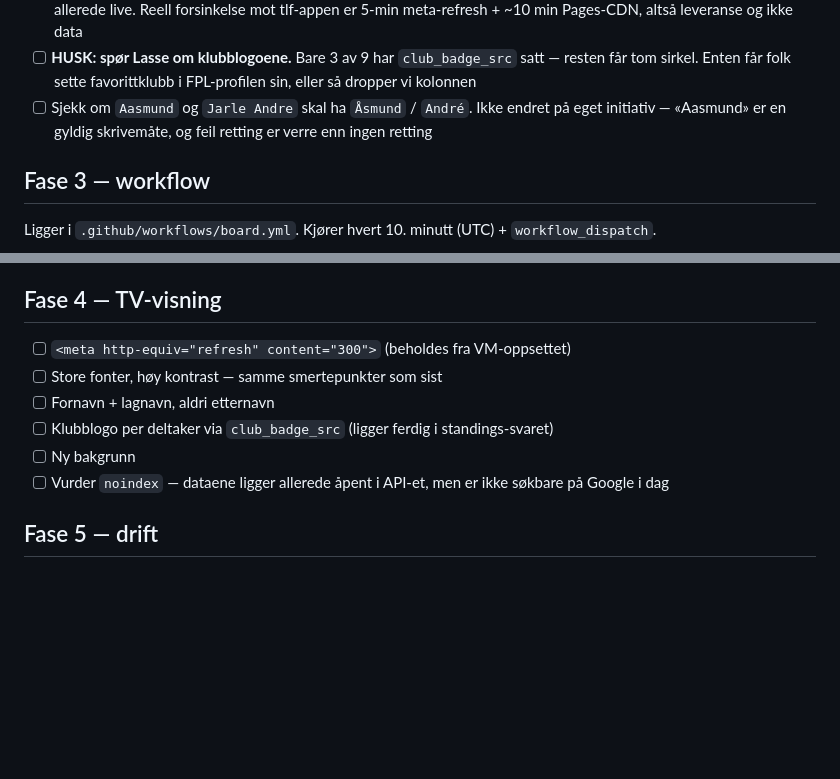
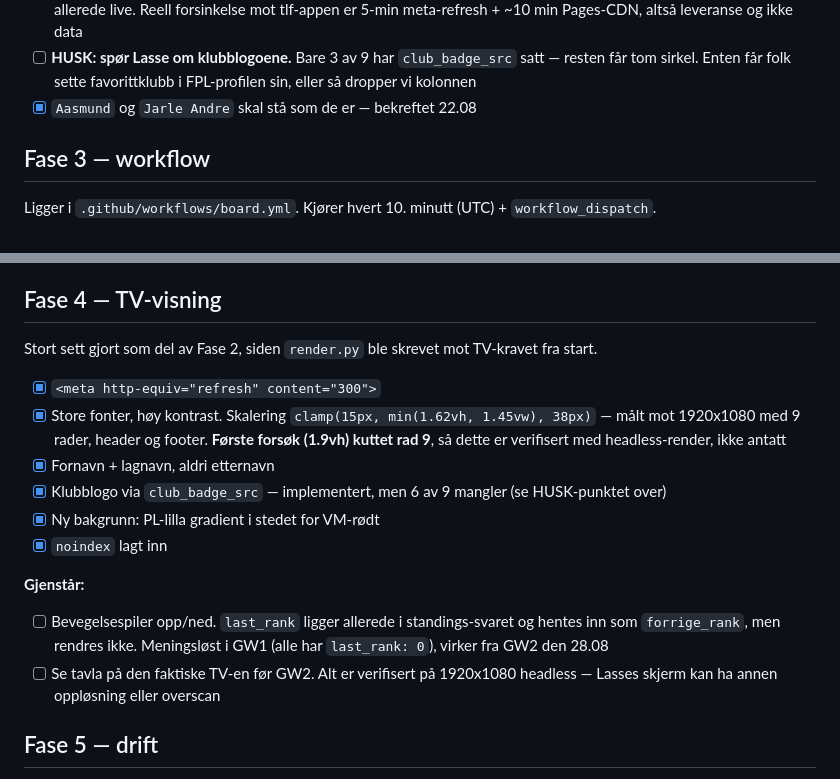
Before and after one commit to hermanhangaard/VM-tipping, a Markdown page: TODO.md, 2 parts joined by grey strips. Drawn GitHub-style; blank space fills up the shorter version.

Commit message:
Oppdater TODO: Fase 4 stort sett dekket av Fase 2
Co-Authored-By: Claude Opus 5 <noreply@anthropic.com>

```diff
--- a/TODO.md
+++ b/TODO.md
@@ -72,7 +72,7 @@ Kjør lokalt: `python3 build.py`, åpne `dist/index.html`.
 - [x] `Torbjorn` → `Torbjørn` rettet manuelt i `data/navn.json`. `build.py` henter kun ukjente ider, så rettelsen overlever. Samme grep for framtidige navn med æøå
 - [x] ~~Egen live-poengberegning~~ — **ikke nødvendig.** Målt 22.08 med 6 kamper live: ligatabellens `event_total` matcher en fra bunnen av utregning (`event/{gw}/live/` × multiplier − transferkost) med **0 avvik for alle 9**. Endepunktet er allerede live. Reell forsinkelse mot tlf-appen er 5-min meta-refresh + ~10 min Pages-CDN, altså leveranse og ikke data
 - [ ] **HUSK: spør Lasse om klubblogoene.** Bare 3 av 9 har `club_badge_src` satt — resten får tom sirkel. Enten får folk sette favorittklubb i FPL-profilen sin, eller så dropper vi kolonnen
-- [ ] Sjekk om `Aasmund` og `Jarle Andre` skal ha `Åsmund` / `André`. Ikke endret på eget initiativ — «Aasmund» er en gyldig skrivemåte, og feil retting er verre enn ingen retting
+- [x] `Aasmund` og `Jarle Andre` skal stå som de er — bekreftet 22.08
 
 ## Fase 3 — workflow
 
@@ -93,12 +93,18 @@ Ligger i `.github/workflows/board.yml`. Kjører hvert 10. minutt (UTC) + `workfl
 
 ## Fase 4 — TV-visning
 
-- [ ] `<meta http-equiv="refresh" content="300">` (beholdes fra VM-oppsettet)
-- [ ] Store fonter, høy kontrast — samme smertepunkter som sist
-- [ ] Fornavn + lagnavn, aldri etternavn
-- [ ] Klubblogo per deltaker via `club_badge_src` (ligger ferdig i standings-svaret)
-- [ ] Ny bakgrunn
-- [ ] Vurder `noindex` — dataene ligger allerede åpent i API-et, men er ikke søkbare på Google i dag
+Stort sett gjort som del av Fase 2, siden `render.py` ble skrevet mot TV-kravet fra start.
+
+- [x] `<meta http-equiv="refresh" content="300">`
+- [x] Store fonter, høy kontrast. Skalering `clamp(15px, min(1.62vh, 1.45vw), 38px)` — målt mot 1920x1080 med 9 rader, header og footer. **Første forsøk (1.9vh) kuttet rad 9**, så dette er verifisert med headless-render, ikke antatt
+- [x] Fornavn + lagnavn, aldri etternavn
+- [x] Klubblogo via `club_badge_src` — implementert, men 6 av 9 mangler (se HUSK-punktet over)
+- [x] Ny bakgrunn: PL-lilla gradient i stedet for VM-rødt
+- [x] `noindex` lagt inn
+
+**Gjenstår:**
+- [ ] Bevegelsespiler opp/ned. `last_rank` ligger allerede i standings-svaret og hentes inn som `forrige_rank`, men rendres ikke. Meningsløst i GW1 (alle har `last_rank: 0`), virker fra GW2 den 28.08
+- [ ] Se tavla på den faktiske TV-en før GW2. Alt er verifisert på 1920x1080 headless — Lasses skjerm kan ha annen oppløsning eller overscan
 
 ## Fase 5 — drift
 
```
